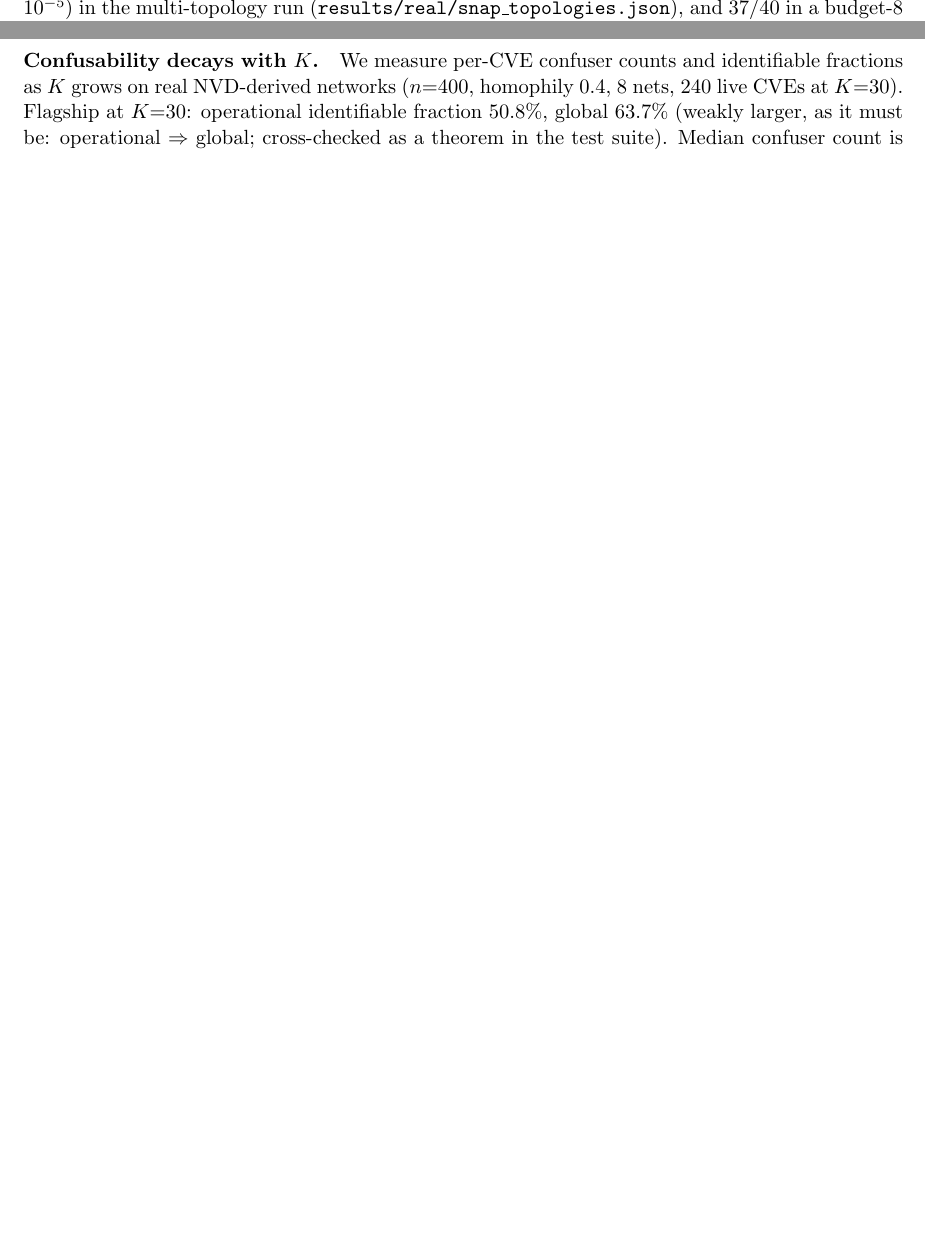
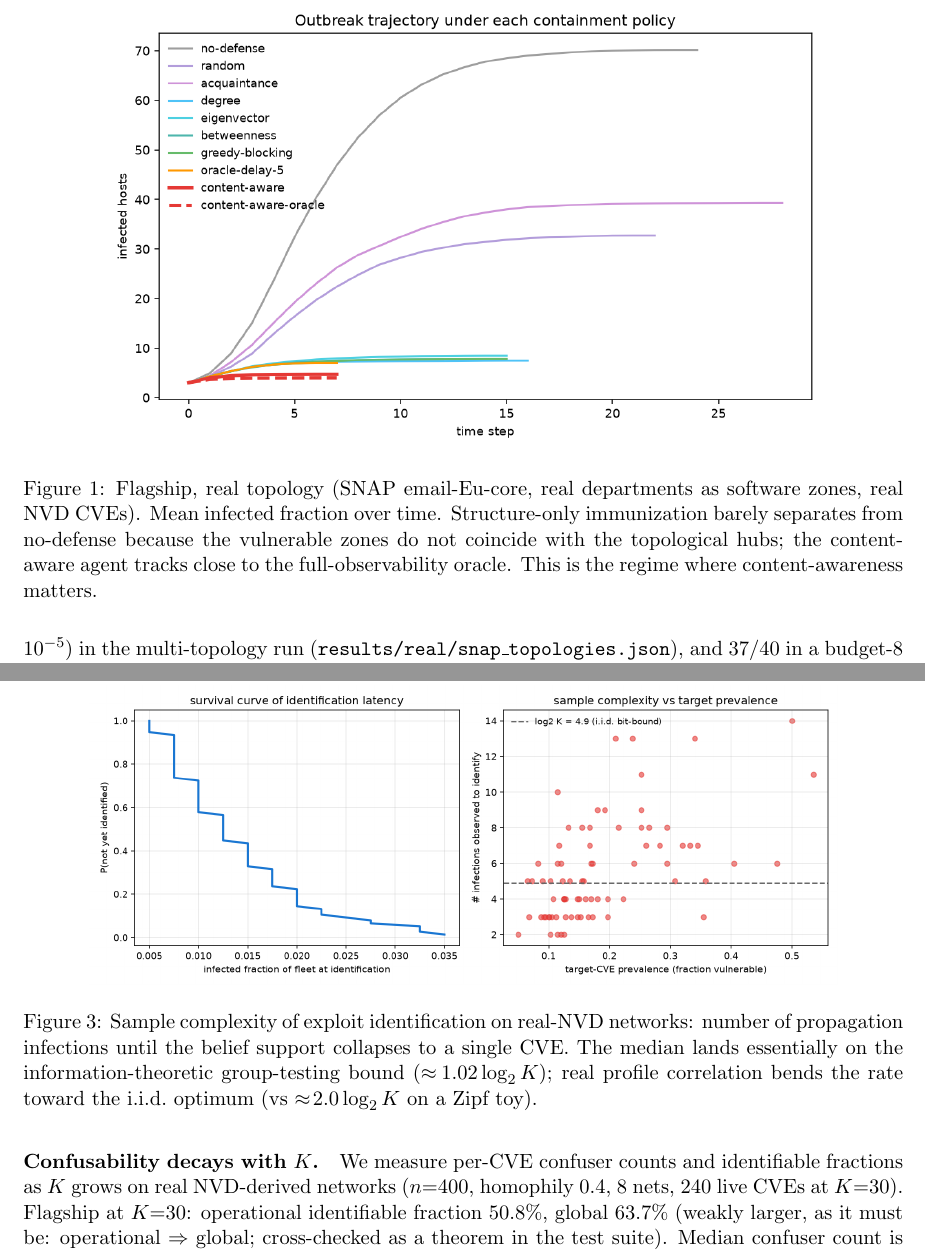
Before and after one commit to Amritha902/serum, a LaTeX paper (paper/serum.tex): two parts of pages 5 and 9 of 14 before the commit and two parts of pages 5 and 10 of 16 after it, joined at a grey line, cut at the place of the change, the shorter picture padded with empty space. Compiled offline with pdfLaTeX.

Commit message:
Embed figures in the paper (was zero); compiles fully clean
The paper referenced PNGs in prose but embedded no figures. Added four:
  - Fig 1 (main): flagship real-topology infection curves -- the lead result,
    placed right after the flagship table.
  - Fig 2 (main): infection-vs-availability Pareto front (replaces the old
    "See results/pareto.png" pointer).
  - Fig 3 (appendix): sample-complexity of identification vs the log2K bound.
  - Fig 4 (appendix): confusability structure / identifiable-fraction vs K.

Figures copied into paper/figures/ (clear names, avoids the infection_curves.png
collision between results/ and results/real/) so they travel with the tex;
\graphicspath added. Also fixed the one BibTeX warning (cygym2025:
@inproceedings->@misc, an arXiv preprint with no booktitle).

Paper now compiles with 0 warnings, 0 errors, 0 undefined refs/citations
(tectonic), 493 KiB PDF. 137 tests green.

Co-Authored-By: Claude Fable 5 <noreply@anthropic.com>

```diff
--- a/paper/serum.tex
+++ b/paper/serum.tex
@@ -18,6 +18,9 @@
 % paragraphs do not overrun the margin (avoids overfull \hbox warnings).
 \emergencystretch=2em
 \hbadness=10000
+
+% Figures live in paper/figures/ (copied from results/ so they travel with the tex).
+\graphicspath{{figures/}}
 
 \title{\textbf{SERUM}: Content-Aware Agentic Containment of Malware\\
 Under an Unobserved Payload}
@@ -259,6 +262,16 @@ content-aware oracle (bound) & 9.1\% & 100.0\% \\
 \end{tabular}
 \end{table}
 
+\begin{figure}[t]\centering
+\includegraphics[width=0.82\linewidth]{flagship_infection_curves.png}
+\caption{Flagship, real topology (SNAP email-Eu-core, real departments as software
+zones, real NVD CVEs). Mean infected fraction over time. Structure-only
+immunization barely separates from no-defense because the vulnerable zones do not
+coincide with the topological hubs; the content-aware agent tracks close to the
+full-observability oracle. This is the regime where content-awareness matters.}
+\label{fig:flagship}
+\end{figure}
+
 Content-aware cuts infection by $28.4\%$ vs the best fixed baseline
 ($p=1.7\times10^{-7}$) and beats the ensemble oracle ($p=1.9\times10^{-7}$). The
 result is significant across BA/WS/RGG topologies (rel.\ reductions
@@ -504,6 +527,16 @@ Thm.~\ref{thm:id}). Artifact: \texttt{results/sample\_complexity.json}, script
 synthetic the ratio is $\approx\!2.0\log_2 K$; real product-based profiles are
 more informative than the toy.
 
+\begin{figure}[t]\centering
+\includegraphics[width=0.85\linewidth]{sample_complexity.png}
+\caption{Sample complexity of exploit identification on real-NVD networks: number
+of propagation infections until the belief support collapses to a single CVE. The
+median lands essentially on the information-theoretic group-testing bound
+($\approx\!1.02\log_2 K$); real profile correlation bends the rate toward the
+i.i.d.\ optimum (vs $\approx\!2.0\log_2 K$ on a Zipf toy).}
+\label{fig:samplecomplexity}
+\end{figure}
+
 \paragraph{Confusability decays with $K$.}
 We measure per-CVE confuser counts and identifiable fractions as $K$ grows on
 real NVD-derived networks ($n{=}400$, homophily $0.4$, 8 nets, 240 live CVEs at
```
Also changed, not shown: paper/refs.bib (+2 -2 lines), paper/figures/confusability.png (added), paper/figures/flagship_infection_curves.png (added), paper/figures/pareto.png (added), paper/figures/phase_diagram.png (added), paper/figures/sample_complexity.png (added), paper/serum.tex (21 more changed lines).
